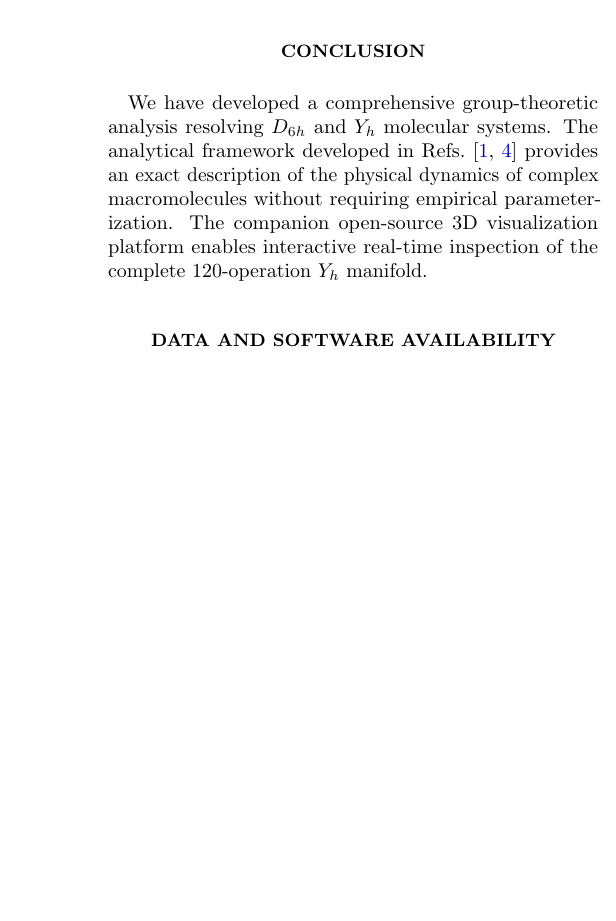
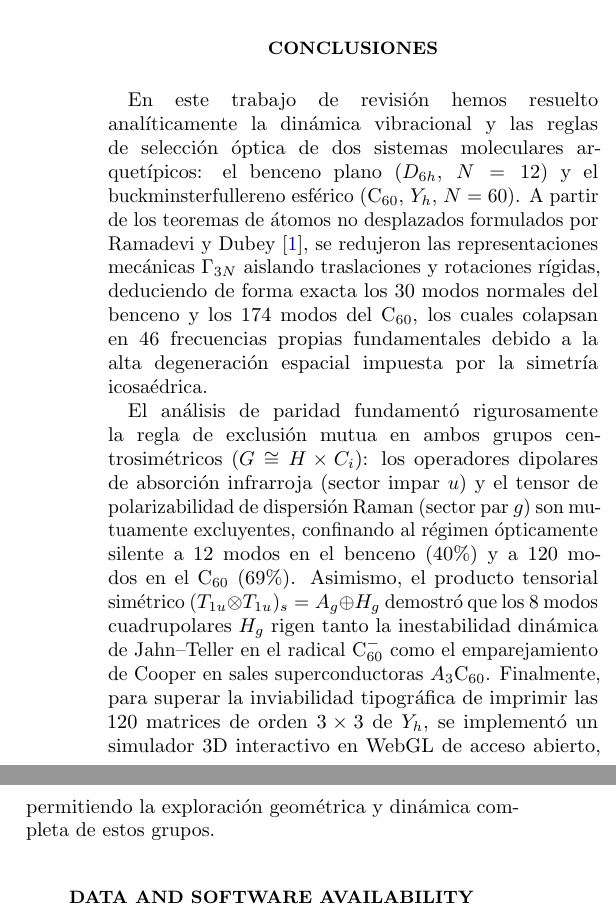
Before and after one commit to SiririComun/molecular-symmetry, a LaTeX paper (paper/main.tex, which reads paper/sections/06_conclusion.tex): part of one column of page 7 of 7 before the commit and two parts of the columns of page 7 of 7 after it, the two joined at a grey line, cut at the place of the change, the shorter picture padded with empty space. Compiled offline with pdfLaTeX.

Commit message:
06_conclusion.tex

```diff
--- a/paper/sections/06_conclusion.tex
+++ b/paper/sections/06_conclusion.tex
@@ -1,2 +1,4 @@
-\section{Conclusion}
-We have developed a comprehensive group-theoretic analysis resolving $D_{6h}$ and $Y_h$ molecular systems. The analytical framework developed in Refs.~\cite{Ramadevi2019, Dresselhaus2008} provides an exact description of the physical dynamics of complex macromolecules without requiring empirical parameterization. The companion open-source 3D visualization platform enables interactive real-time inspection of the complete 120-operation $Y_h$ manifold.
+\section{Conclusiones}
+En este trabajo de revisión hemos resuelto analíticamente la dinámica vibracional y las reglas de selección óptica de dos sistemas moleculares arquetípicos: el benceno plano ($D_{6h}$, $N=12$) y el buckminsterfullereno esférico ($\text{C}_{60}$, $Y_h$, $N=60$). A partir de los teoremas de átomos no desplazados formulados por Ramadevi y Dubey~\cite{Ramadevi2019}, se redujeron las representaciones mecánicas $\Gamma_{3N}$ aislando traslaciones y rotaciones rígidas, deduciendo de forma exacta los 30 modos normales del benceno y los 174 modos del $\text{C}_{60}$, los cuales colapsan en 46 frecuencias propias fundamentales debido a la alta degeneración espacial impuesta por la simetría icosaédrica.
+
+El análisis de paridad fundamentó rigurosamente la regla de exclusión mutua en ambos grupos centrosimétricos ($G \cong H \times C_i$): los operadores dipolares de absorción infrarroja (sector impar $u$) y el tensor de polarizabilidad de dispersión Raman (sector par $g$) son mutuamente excluyentes, confinando al régimen ópticamente silente a 12 modos en el benceno ($40\%$) y a 120 modos en el $\text{C}_{60}$ ($69\%$). Asimismo, el producto tensorial simétrico $(T_{1u} \otimes T_{1u})_s = A_g \oplus H_g$ demostró que los 8 modos cuadrupolares $H_g$ rigen tanto la inestabilidad dinámica de Jahn--Teller en el radical $\text{C}_{60}^-$ como el emparejamiento de Cooper en sales superconductoras $A_3\text{C}_{60}$. Finalmente, para superar la inviabilidad tipográfica de imprimir las 120 matrices de orden $3 \times 3$ de $Y_h$, se implementó un simulador 3D interactivo en WebGL de acceso abierto, permitiendo la exploración geométrica y dinámica completa de estos grupos.
```
